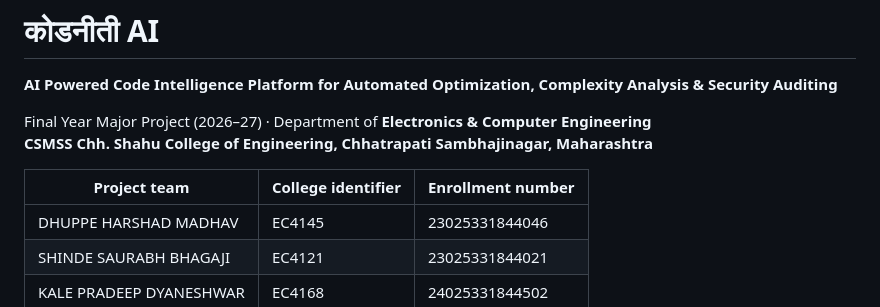
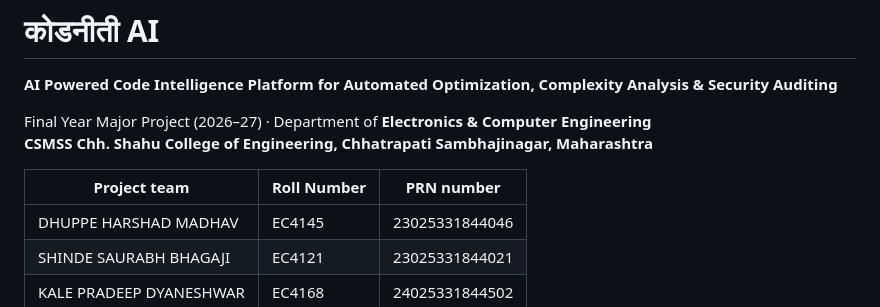
Before and after one commit to Harshad8623/CodeNiti-AI, a Markdown page: README.md, the part around the change. Rendered like a GitHub page.

Commit message:
Update table headers in README.md

```diff
--- a/README.md
+++ b/README.md
@@ -5,7 +5,7 @@
 Final Year Major Project (2026–27) · Department of **Electronics & Computer Engineering**
 **CSMSS Chh. Shahu College of Engineering, Chhatrapati Sambhajinagar, Maharashtra**
 
-| Project team | College identifier | Enrollment number |
+| Project team | Roll Number | PRN number |
 |---|---|---|
 | DHUPPE HARSHAD MADHAV | EC4145 | 23025331844046 |
 | SHINDE SAURABH BHAGAJI | EC4121 | 23025331844021 |
```
